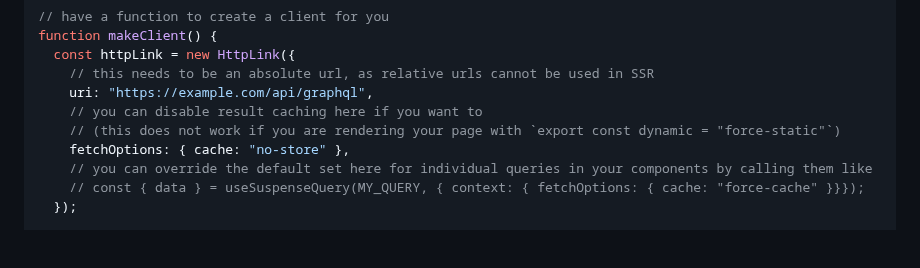
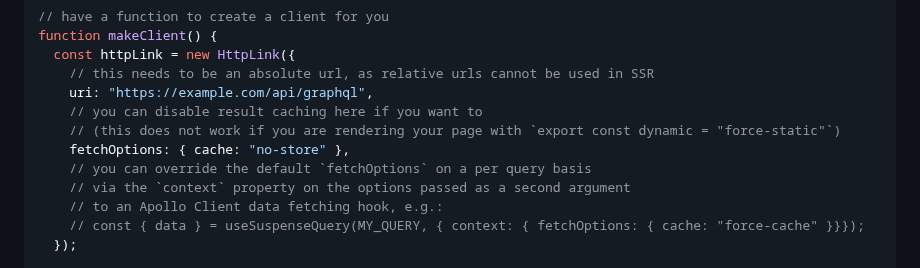
Before and after one commit to apollographql/apollo-client-nextjs, a Markdown page: package/README.md, the part around the change. Rendered like a GitHub page; blank space fills up the shorter version.

```diff
--- a/package/README.md
+++ b/package/README.md
@@ -97,7 +97,9 @@ function makeClient() {
     // you can disable result caching here if you want to
     // (this does not work if you are rendering your page with `export const dynamic = "force-static"`)
     fetchOptions: { cache: "no-store" },
-    // you can override the default set here for individual queries in your components by calling them like
+    // you can override the default `fetchOptions` on a per query basis
+    // via the `context` property on the options passed as a second argument
+    // to an Apollo Client data fetching hook, e.g.:
     // const { data } = useSuspenseQuery(MY_QUERY, { context: { fetchOptions: { cache: "force-cache" }}});
   });
 
```
